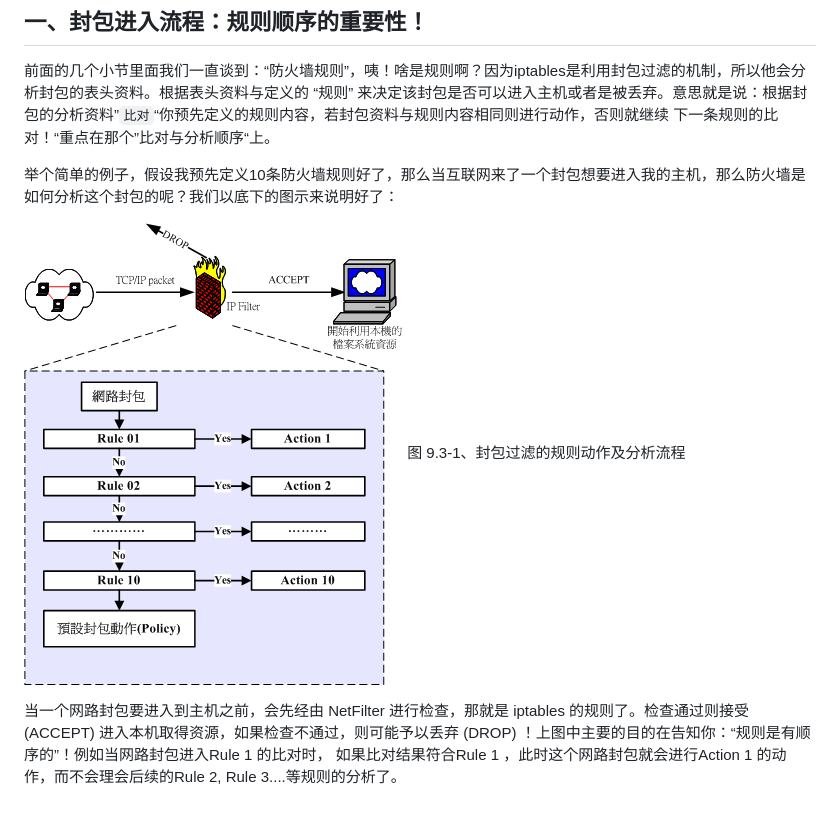
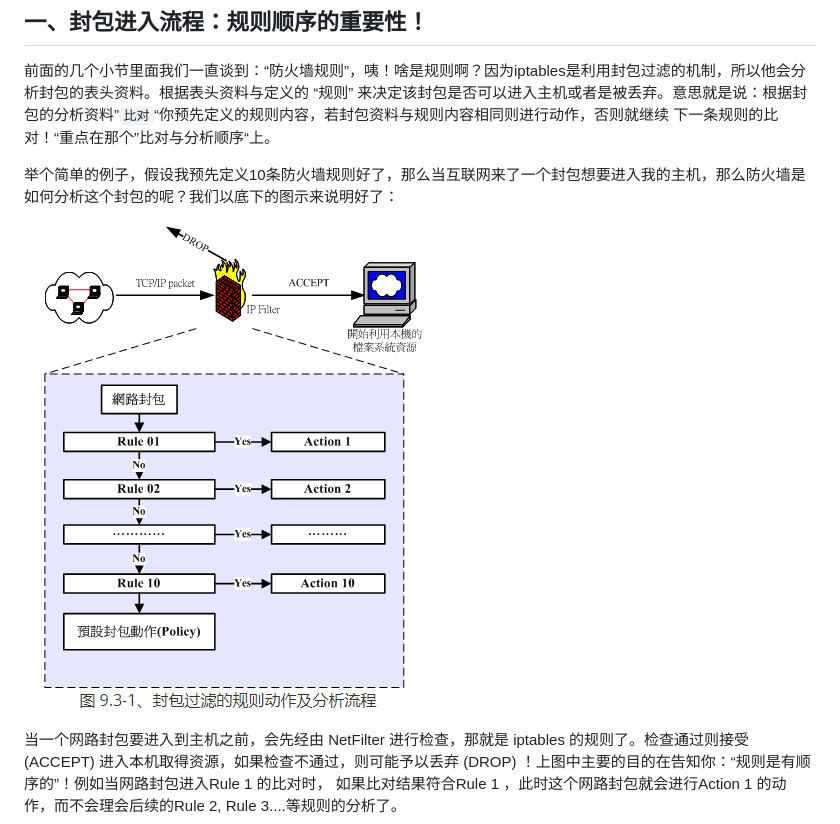
Before and after one commit to abodu/kbs, a Markdown page: linux_tc_qos/linux_iptables.md, the part around one of its changes. Rendered like a GitHub page; pictures changed too: linux_tc_qos/assets/1565161639089.png (added), linux_tc_qos/assets/iptables_01.png (deleted).

```diff
--- a/linux_tc_qos/linux_iptables.md
+++ b/linux_tc_qos/linux_iptables.md
@@ -6,8 +6,7 @@
 
 举个简单的例子，假设我预先定义10条防火墙规则好了，那么当互联网来了一个封包想要进入我的主机，那么防火墙是如何分析这个封包的呢？我们以底下的图示来说明好了：
 
-![封包过滤的规则动作及分析流程](assets/iptables_01.png)
-图 9.3-1、封包过滤的规则动作及分析流程
+![1565161639089](assets/1565161639089.png)
 
 当一个网路封包要进入到主机之前，会先经由 NetFilter 进行检查，那就是 iptables 的规则了。检查通过则接受 (ACCEPT) 进入本机取得资源，如果检查不通过，则可能予以丢弃 (DROP) ！上图中主要的目的在告知你：“规则是有顺序的”！例如当网路封包进入Rule 1 的比对时， 如果比对结果符合Rule 1 ，此时这个网路封包就会进行Action 1 的动作，而不会理会后续的Rule 2, Rule 3....等规则的分析了。
 
```
Also changed, not shown: other parts of linux_tc_qos/linux_iptables.md (+24 -1 lines), linux_tc_qos/assets/1565161704559.png (added), linux_tc_qos/assets/1565162099121.png (added), linux_tc_qos/assets/iptables_02.png (deleted).
